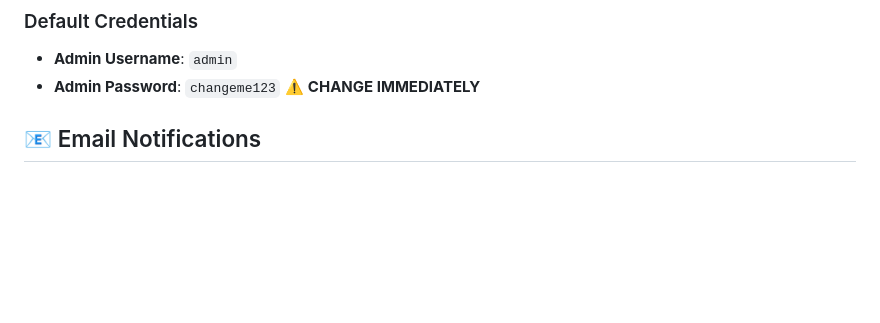
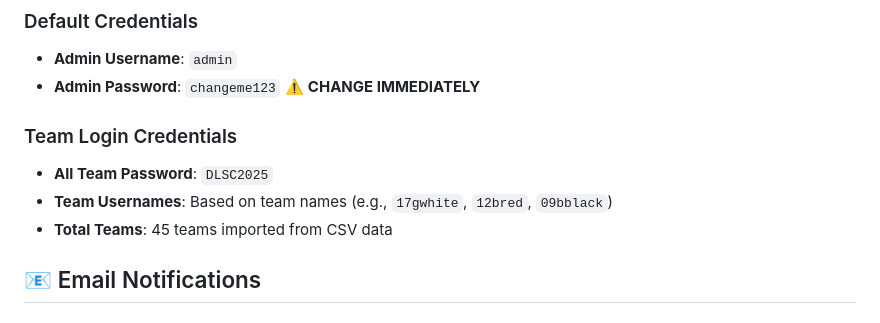
Before and after one commit to appark/davislegacy-reservation-new, a Markdown page: README.md, the part around the change. GitHub-like rendering; blank space fills up the shorter version.

Commit message:
DOCS: Update README with team login credentials
- Added team login information (password: DLSC2025)
- Documented team username format from CSV import
- Updated team count to reflect cleaned data (45 teams)
- Clarified login process for team managers

```diff
--- a/README.md
+++ b/README.md
@@ -103,6 +103,11 @@ EMAIL_HOST_PASSWORD=<app-password>
 ### Default Credentials
 - **Admin Username**: `admin`
 - **Admin Password**: `changeme123` ⚠️ **CHANGE IMMEDIATELY**
+
+### Team Login Credentials
+- **All Team Password**: `DLSC2025`
+- **Team Usernames**: Based on team names (e.g., `17gwhite`, `12bred`, `09bblack`)
+- **Total Teams**: 45 teams imported from CSV data
 
 ## 📧 Email Notifications
 
```
